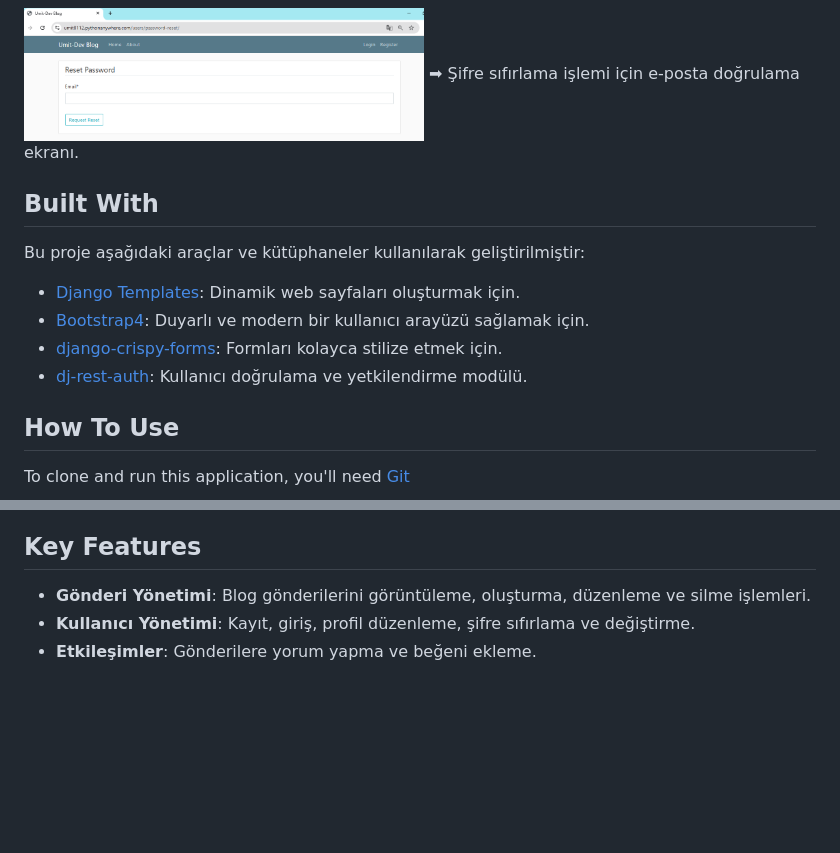
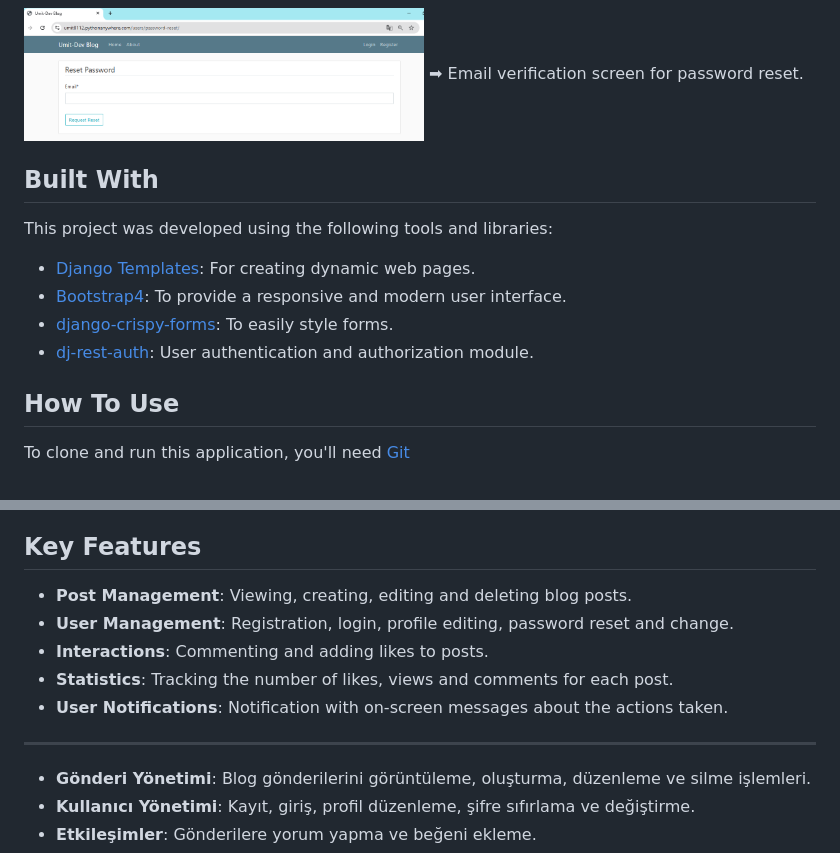
Before and after one commit to Umit8098/Proj_Django_Temp_Blog_App_CH-8, a Markdown page: Readme.md, 2 parts joined by grey strips. Drawn GitHub-style; blank space fills up the shorter version.

```diff
--- a/Readme.md
+++ b/Readme.md
@@ -97,17 +119,17 @@
 <!-- ![screenshot](project_screenshot/reset_password.png) -->
 <img src="project_screenshot/reset_password.png" alt="Kullanıcı Password Reset" width="400"/>
-➡ Şifre sıfırlama işlemi için e-posta doğrulama ekranı.
+➡ Email verification screen for password reset.
 
 
 ## Built With
 
 <!-- This section should list any major frameworks that you built your project using. Here are a few examples.-->
-Bu proje aşağıdaki araçlar ve kütüphaneler kullanılarak geliştirilmiştir:
+This project was developed using the following tools and libraries:
 
-- [Django Templates](https://docs.djangoproject.com/en/5.1/topics/templates/): Dinamik web sayfaları oluşturmak için.
-- [Bootstrap4](https://getbootstrap.com/docs/4.6/getting-started/introduction/): Duyarlı ve modern bir kullanıcı arayüzü sağlamak için.
-- [django-crispy-forms](https://django-crispy-forms.readthedocs.io/en/latest/): Formları kolayca stilize etmek için.
-- [dj-rest-auth](https://dj-rest-auth.readthedocs.io/en/latest/): Kullanıcı doğrulama ve yetkilendirme modülü.
+- [Django Templates](https://docs.djangoproject.com/en/5.1/topics/templates/): For creating dynamic web pages.
+- [Bootstrap4](https://getbootstrap.com/docs/4.6/getting-started/introduction/): To provide a responsive and modern user interface.
+- [django-crispy-forms](https://django-crispy-forms.readthedocs.io/en/latest/): To easily style forms.
+- [dj-rest-auth](https://dj-rest-auth.readthedocs.io/en/latest/): User authentication and authorization module.
 
 
 ## How To Use
@@ -198,6 +220,14 @@ Canlı demo için aşağıdaki test kullanıcı bilgilerini kullanabilirsiniz:
 
 ## Key Features
 
+- **Post Management**: Viewing, creating, editing and deleting blog posts.
+- **User Management**: Registration, login, profile editing, password reset and change.
+- **Interactions**: Commenting and adding likes to posts.
+- **Statistics**: Tracking the number of likes, views and comments for each post.
+- **User Notifications**: Notification with on-screen messages about the actions taken.
+
+---
+
 - **Gönderi Yönetimi**: Blog gönderilerini görüntüleme, oluşturma, düzenleme ve silme işlemleri.
 - **Kullanıcı Yönetimi**: Kayıt, giriş, profil düzenleme, şifre sıfırlama ve değiştirme.
 - **Etkileşimler**: Gönderilere yorum yapma ve beğeni ekleme.
```
Also changed, not shown: other parts of Readme.md (+48 -26 lines).
